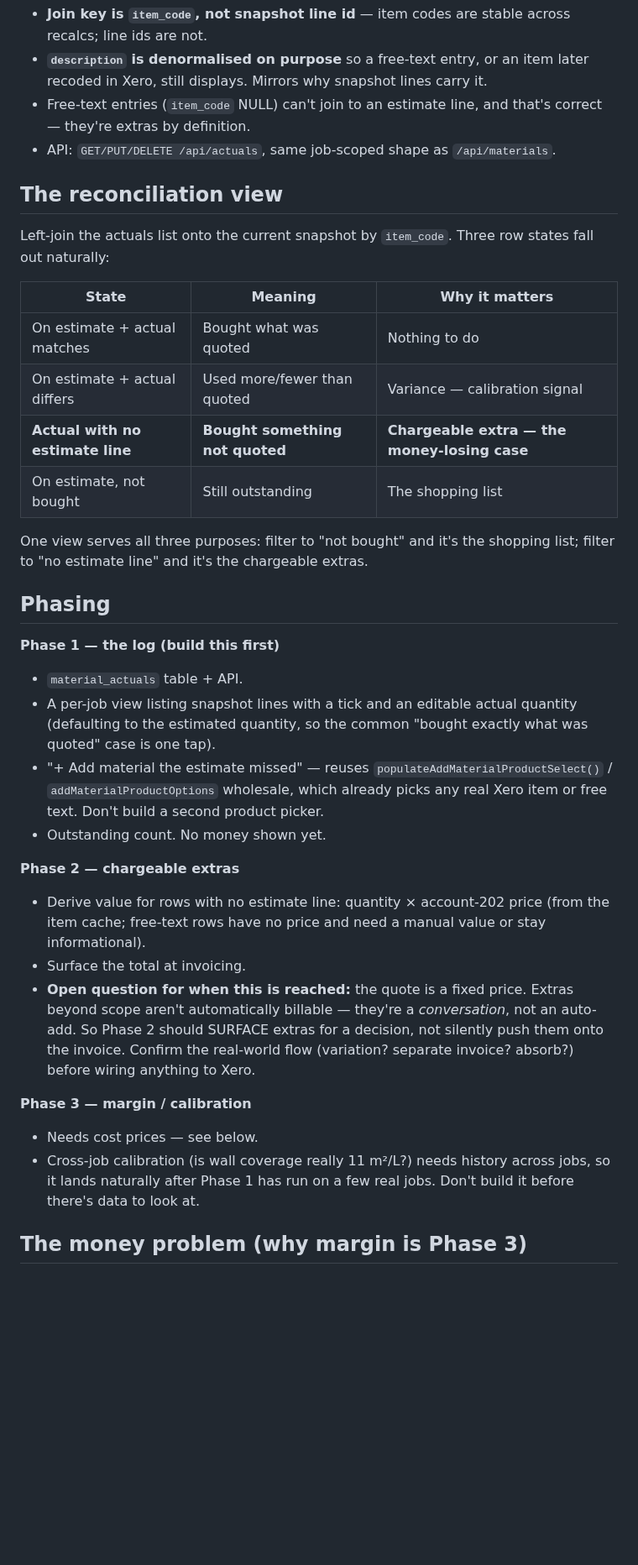
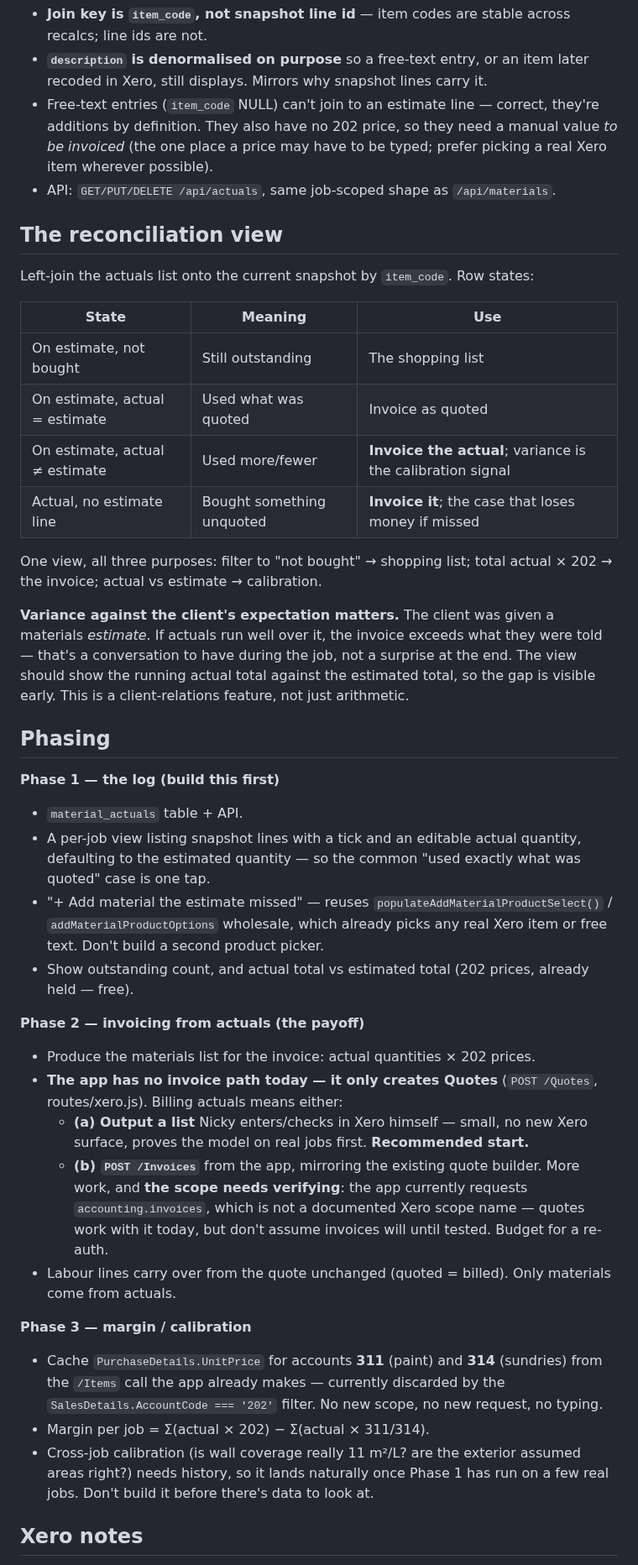
Before and after one commit to nickyhawkins/nh-estimator, a Markdown page: MATERIAL_TRACKING_SPEC.md, the part around one of its changes. Shown at 84% size. Rendered like a GitHub page; blank space fills up the shorter version.

```diff
--- a/MATERIAL_TRACKING_SPEC.md
+++ b/MATERIAL_TRACKING_SPEC.md
@@ -48,38 +56,43 @@ CREATE TABLE IF NOT EXISTS material_actuals (
 
 - **Join key is `item_code`, not snapshot line id** — item codes are stable across recalcs; line ids are not.
 - **`description` is denormalised on purpose** so a free-text entry, or an item later recoded in Xero, still displays. Mirrors why snapshot lines carry it.
-- Free-text entries (`item_code` NULL) can't join to an estimate line, and that's correct — they're extras by definition.
+- Free-text entries (`item_code` NULL) can't join to an estimate line — correct, they're additions by definition. They also have no 202 price, so they need a manual value *to be invoiced* (the one place a price may have to be typed; prefer picking a real Xero item wherever possible).
 - API: `GET/PUT/DELETE /api/actuals`, same job-scoped shape as `/api/materials`.
 
 ## The reconciliation view
 
-Left-join the actuals list onto the current snapshot by `item_code`. Three row states fall out naturally:
+Left-join the actuals list onto the current snapshot by `item_code`. Row states:
 
-| State | Meaning | Why it matters |
+| State | Meaning | Use |
 |---|---|---|
-| On estimate + actual matches | Bought what was quoted | Nothing to do |
-| On estimate + actual differs | Used more/fewer than quoted | Variance — calibration signal |
-| **Actual with no estimate line** | **Bought something not quoted** | **Chargeable extra — the money-losing case** |
 | On estimate, not bought | Still outstanding | The shopping list |
+| On estimate, actual = estimate | Used what was quoted | Invoice as quoted |
+| On estimate, actual ≠ estimate | Used more/fewer | **Invoice the actual**; variance is the calibration signal |
+| Actual, no estimate line | Bought something unquoted | **Invoice it**; the case that loses money if missed |
 
-One view serves all three purposes: filter to "not bought" and it's the shopping list; filter to "no estimate line" and it's the chargeable extras.
+One view, all three purposes: filter to "not bought" → shopping list; total actual × 202 → the invoice; actual vs estimate → calibration.
+
+**Variance against the client's expectation matters.** The client was given a materials *estimate*. If actuals run well over it, the invoice exceeds what they were told — that's a conversation to have during the job, not a surprise at the end. The view should show the running actual total against the estimated total, so the gap is visible early. This is a client-relations feature, not just arithmetic.
 
 ## Phasing
 
 **Phase 1 — the log (build this first)**
 - `material_actuals` table + API.
-- A per-job view listing snapshot lines with a tick and an editable actual quantity (defaulting to the estimated quantity, so the common "bought exactly what was quoted" case is one tap).
+- A per-job view listing snapshot lines with a tick and an editable actual quantity, defaulting to the estimated quantity — so the common "used exactly what was quoted" case is one tap.
 - "+ Add material the estimate missed" — reuses `populateAddMaterialProductSelect()` / `addMaterialProductOptions` wholesale, which already picks any real Xero item or free text. Don't build a second product picker.
-- Outstanding count. No money shown yet.
+- Show outstanding count, and actual total vs estimated total (202 prices, already held — free).
 
-**Phase 2 — chargeable extras**
-- Derive value for rows with no estimate line: quantity × account-202 price (from the item cache; free-text rows have no price and need a manual value or stay informational).
-- Surface the total at invoicing.
-- **Open question for when this is reached:** the quote is a fixed price. Extras beyond scope aren't automatically billable — they're a *conversation*, not an auto-add. So Phase 2 should SURFACE extras for a decision, not silently push them onto the invoice. Confirm the real-world flow (variation? separate invoice? absorb?) before wiring anything to Xero.
+**Phase 2 — invoicing from actuals (the payoff)**
+- Produce the materials list for the invoice: actual quantities × 202 prices.
+- **The app has no invoice path today — it only creates Quotes** (`POST /Quotes`, routes/xero.js). Billing actuals means either:
+  - **(a) Output a list** Nicky enters/checks in Xero himself — small, no new Xero surface, proves the model on real jobs first. **Recommended start.**
+  - **(b) `POST /Invoices`** from the app, mirroring the existing quote builder. More work, and **the scope needs verifying**: the app currently requests `accounting.invoices`, which is not a documented Xero scope name — quotes work with it today, but don't assume invoices will until tested. Budget for a re-auth.
+- Labour lines carry over from the quote unchanged (quoted = billed). Only materials come from actuals.
 
 **Phase 3 — margin / calibration**
-- Needs cost prices — see below.
-- Cross-job calibration (is wall coverage really 11 m²/L?) needs history across jobs, so it lands naturally after Phase 1 has run on a few real jobs. Don't build it before there's data to look at.
+- Cache `PurchaseDetails.UnitPrice` for accounts **311** (paint) and **314** (sundries) from the `/Items` call the app already makes — currently discarded by the `SalesDetails.AccountCode === '202'` filter. No new scope, no new request, no typing.
+- Margin per job = Σ(actual × 202) − Σ(actual × 311/314).
+- Cross-job calibration (is wall coverage really 11 m²/L? are the exterior assumed areas right?) needs history, so it lands naturally once Phase 1 has run on a few real jobs. Don't build it before there's data to look at.
 
-## The money problem (why margin is Phase 3)
+## Xero notes
 
```
Also changed, not shown: other parts of MATERIAL_TRACKING_SPEC.md (+31 -25 lines), FEATURES.md (+19 -5 lines).
